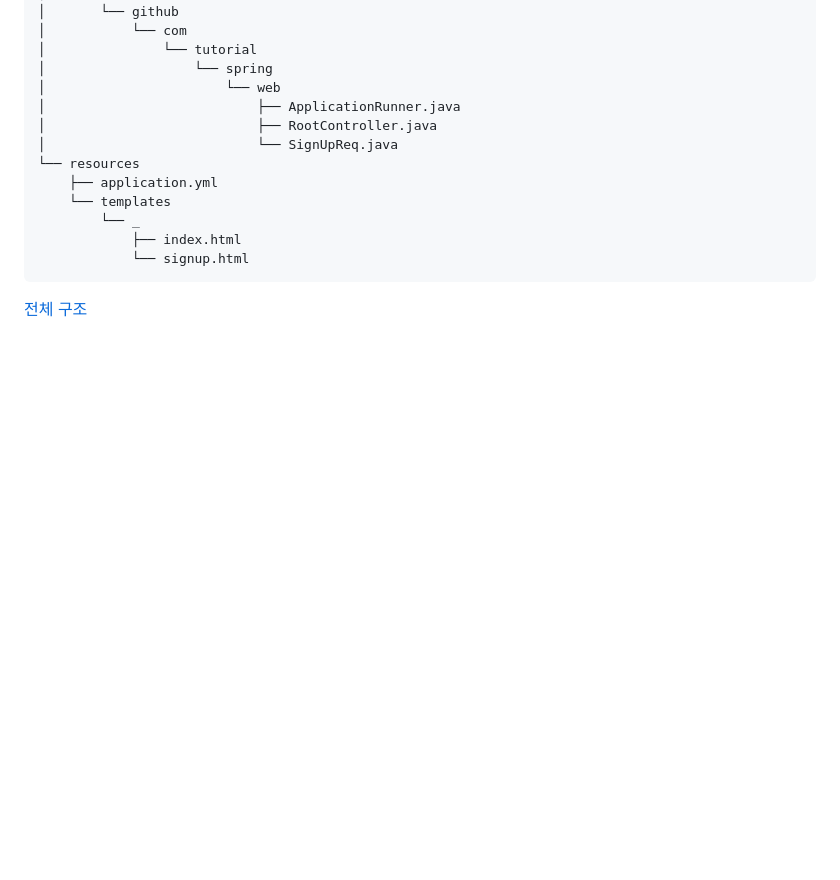
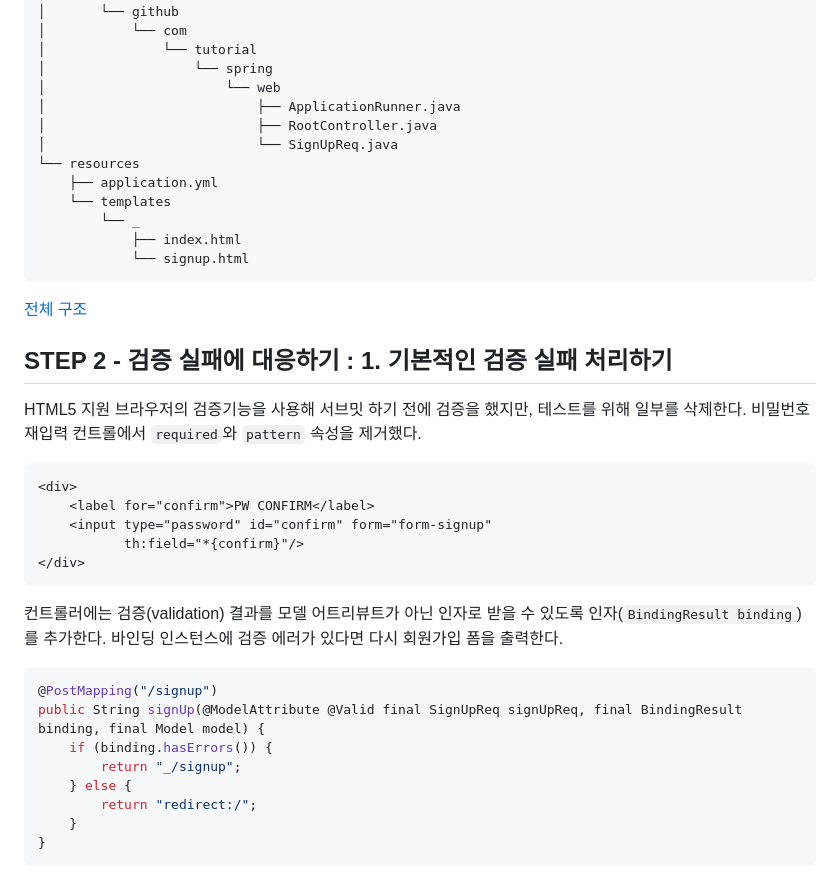
Before and after one commit to hemoptysisheart/tutorial-spring-web, a Markdown page: doc/04/readme.md, the part around the change printed below. GitHub-like rendering; blank space fills up the shorter version.

Commit message:
(ADD) 회원가입 폼의 기본적인 형식상 검증 실패 처리하기.
폼 입력값이 서버측의 검증에 실패할 경우, 회원가입 폼을 다시 출력한다.

````diff
--- a/doc/04/readme.md
+++ b/doc/04/readme.md
@@ -142,3 +142,31 @@ public class SignUpReq {
 ```
 
 [전체 구조](step_1_tree.txt)
+
+## STEP 2 - 검증 실패에 대응하기 : 1. 기본적인 검증 실패 처리하기
+
+HTML5 지원 브라우저의 검증기능을 사용해 서브밋 하기 전에 검증을 했지만, 테스트를 위해 일부를 삭제한다.
+비밀번호 재입력 컨트롤에서 `required`와 `pattern` 속성을 제거했다.
+
+```xml
+<div>
+    <label for="confirm">PW CONFIRM</label>
+    <input type="password" id="confirm" form="form-signup"
+           th:field="*{confirm}"/>
+</div>
+```
+
+컨트롤러에는 검증(validation) 결과를 모델 어트리뷰트가 아닌 인자로 받을 수 있도록 인자(`BindingResult binding`)를 추가한다.
+바인딩 인스턴스에 검증 에러가 있다면 다시 회원가입 폼을 출력한다.
+
+```java
+@PostMapping("/signup")
+public String signUp(@ModelAttribute @Valid final SignUpReq signUpReq, final BindingResult binding, final Model model) {
+    if (binding.hasErrors()) {
+        return "_/signup";
+    } else {
+        return "redirect:/";
+    }
+}
+```
+
````
Also changed, not shown: other parts of doc/04/readme.md (+14 -1 lines), doc/04/step_2_signup_error.png (added), doc/04/step_2_signup_form_with_error.png (added), 3 other files.
